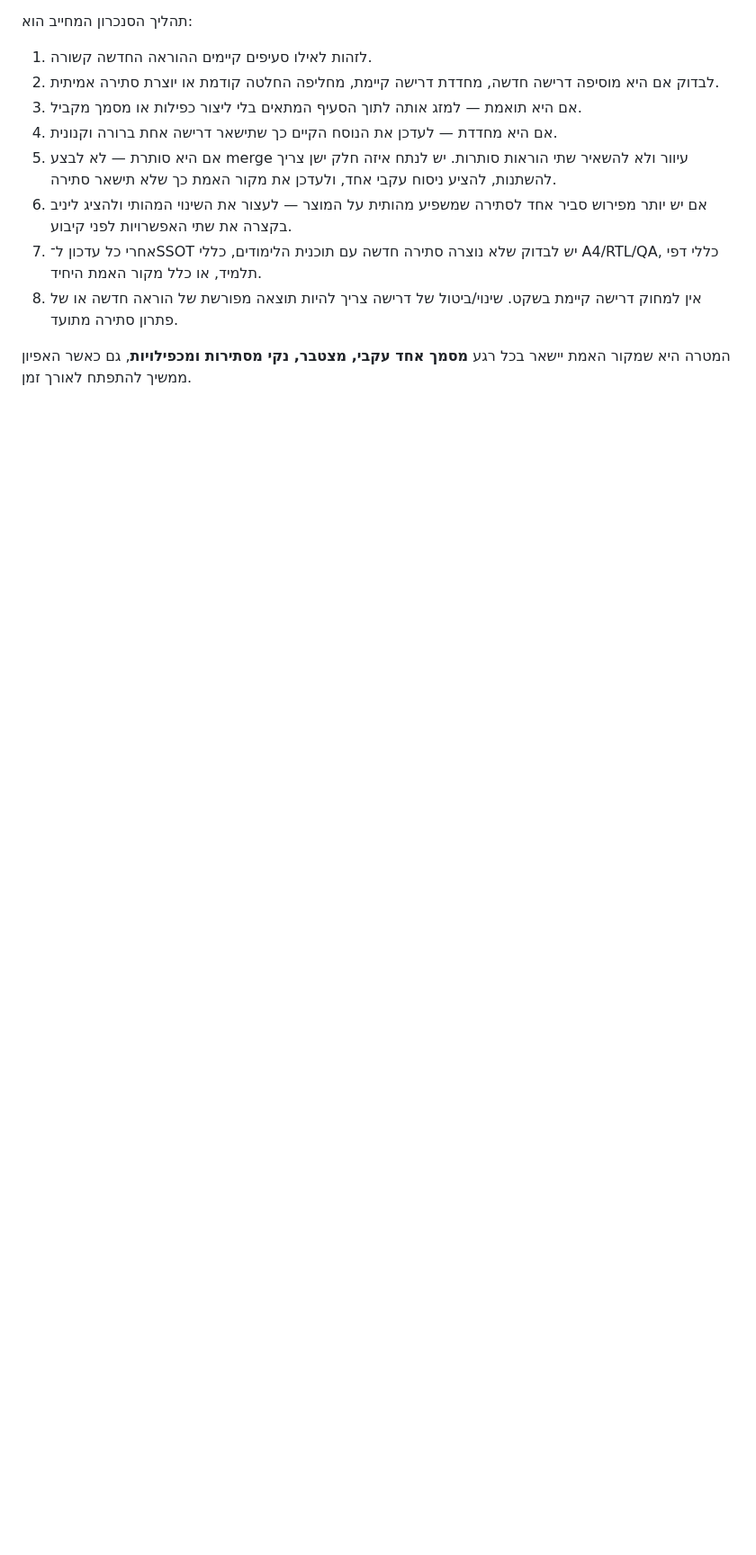
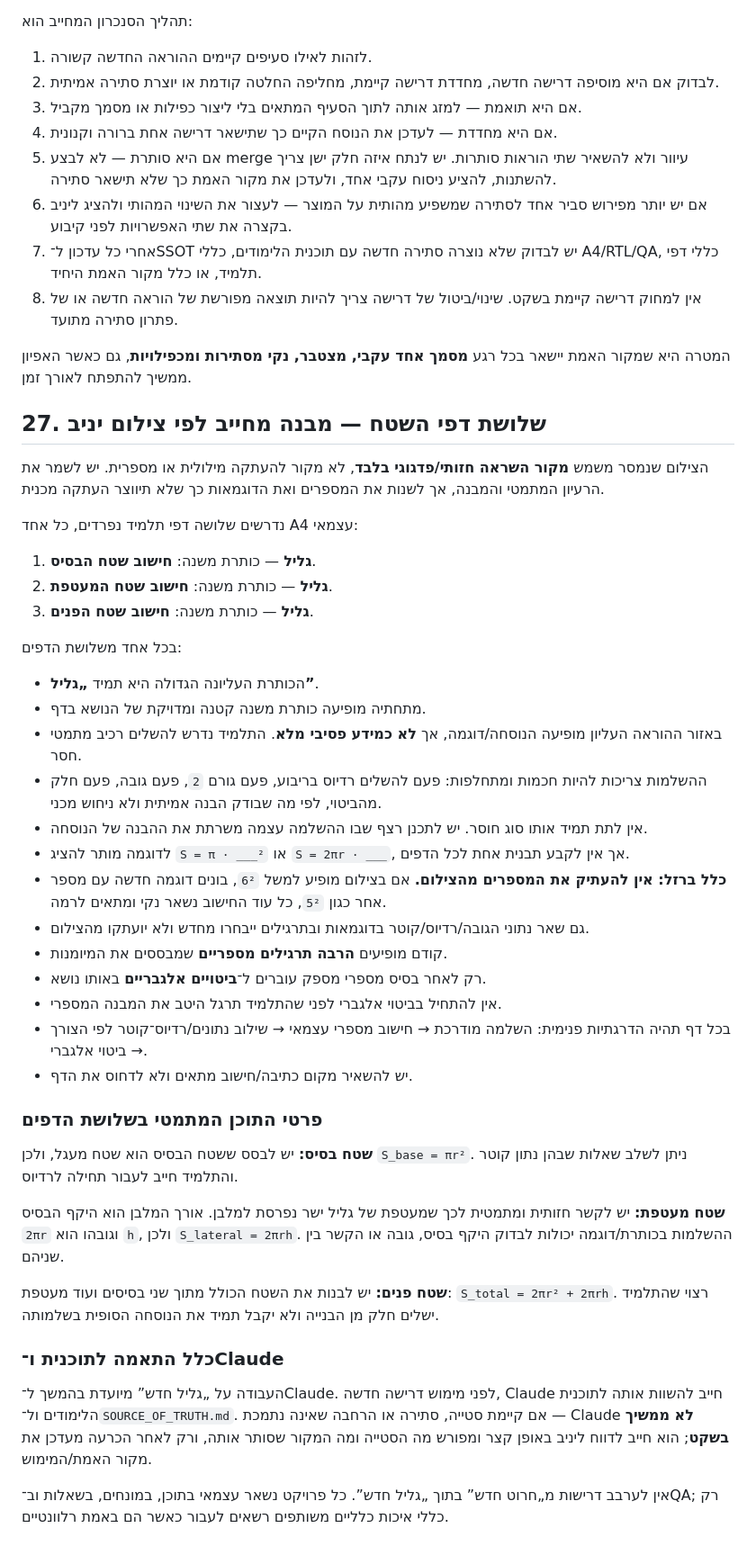
Before and after one commit to yanivmizrachiy/galil, a Markdown page: SOURCE_OF_TRUTH.md, the part around one of its changes. Shown at 90% size. GitHub-like rendering; blank space fills up the shorter version.

Commit message:
docs: add cylinder surface-area page rules from Yaniv reference

```diff
--- a/SOURCE_OF_TRUTH.md
+++ b/SOURCE_OF_TRUTH.md
@@ -283,3 +286,38 @@ Refactor מותר רק אם הוא נותן ROI ברור ומוכח ואינו
 8. אין למחוק דרישה קיימת בשקט. שינוי/ביטול של דרישה צריך להיות תוצאה מפורשת של הוראה חדשה או של פתרון סתירה מתועד.
 
 המטרה היא שמקור האמת יישאר בכל רגע **מסמך אחד עקבי, מצטבר, נקי מסתירות ומכפילויות**, גם כאשר האפיון ממשיך להתפתח לאורך זמן.
+
+## 27. שלושת דפי השטח — מבנה מחייב לפי צילום יניב
+הצילום שנמסר משמש **מקור השראה חזותי/פדגוגי בלבד**, לא מקור להעתקה מילולית או מספרית. יש לשמר את הרעיון המתמטי והמבנה, אך לשנות את המספרים ואת הדוגמאות כך שלא תיווצר העתקה מכנית.
+
+נדרשים שלושה דפי תלמיד נפרדים, כל אחד A4 עצמאי:
+1. **גליל** — כותרת משנה: **חישוב שטח הבסיס**.
+2. **גליל** — כותרת משנה: **חישוב שטח המעטפת**.
+3. **גליל** — כותרת משנה: **חישוב שטח הפנים**.
+
+בכל אחד משלושת הדפים:
+- הכותרת העליונה הגדולה היא תמיד **„גליל”**.
+- מתחתיה מופיעה כותרת משנה קטנה ומדויקת של הנושא בדף.
+- באזור ההוראה העליון מופיעה הנוסחה/דוגמה, אך **לא כמידע פסיבי מלא**. התלמיד נדרש להשלים רכיב מתמטי חסר.
+- ההשלמות צריכות להיות חכמות ומתחלפות: פעם להשלים רדיוס בריבוע, פעם גורם `2`, פעם גובה, פעם חלק מהביטוי, לפי מה שבודק הבנה אמיתית ולא ניחוש מכני.
+- אין לתת תמיד אותו סוג חוסר. יש לתכנן רצף שבו ההשלמה עצמה משרתת את ההבנה של הנוסחה.
+- לדוגמה מותר להציג `S = π · ___²` או `S = 2πr · ___`, אך אין לקבע תבנית אחת לכל הדפים.
+- **כלל ברזל: אין להעתיק את המספרים מהצילום.** אם בצילום מופיע למשל `6²`, בונים דוגמה חדשה עם מספר אחר כגון `5²`, כל עוד החישוב נשאר נקי ומתאים לרמה.
+- גם שאר נתוני הגובה/רדיוס/קוטר בדוגמאות ובתרגילים ייבחרו מחדש ולא יועתקו מהצילום.
+- קודם מופיעים **הרבה תרגילים מספריים** שמבססים את המיומנות.
+- רק לאחר בסיס מספרי מספק עוברים ל־**ביטויים אלגבריים** באותו נושא.
+- אין להתחיל בביטוי אלגברי לפני שהתלמיד תרגל היטב את המבנה המספרי.
+- בכל דף תהיה הדרגתיות פנימית: השלמה מודרכת → חישוב מספרי עצמאי → שילוב נתונים/רדיוס־קוטר לפי הצורך → ביטוי אלגברי.
+- יש להשאיר מקום כתיבה/חישוב מתאים ולא לדחוס את הדף.
+
+### פרטי התוכן המתמטי בשלושת הדפים
+**שטח בסיס:** יש לבסס ששטח הבסיס הוא שטח מעגל, ולכן `S_base = πr²`. ניתן לשלב שאלות שבהן נתון קוטר והתלמיד חייב לעבור תחילה לרדיוס.
+
+**שטח מעטפת:** יש לקשר חזותית ומתמטית לכך שמעטפת של גליל ישר נפרסת למלבן. אורך המלבן הוא היקף הבסיס `2πr` וגובהו הוא `h`, ולכן `S_lateral = 2πrh`. ההשלמות בכותרת/דוגמה יכולות לבדוק היקף בסיס, גובה או הקשר בין שניהם.
+
+**שטח פנים:** יש לבנות את השטח הכולל מתוך שני בסיסים ועוד מעטפת: `S_total = 2πr² + 2πrh`. רצוי שהתלמיד ישלים חלק מן הבנייה ולא יקבל תמיד את הנוסחה הסופית בשלמותה.
+
+### כלל התאמה לתוכנית ו־Claude
+העבודה על „גליל חדש” מיועדת בהמשך ל־Claude. לפני מימוש דרישה חדשה, Claude חייב להשוות אותה לתוכנית הלימודים ול־`SOURCE_OF_TRUTH.md`. אם קיימת סטייה, סתירה או הרחבה שאינה נתמכת — Claude **לא ממשיך בשקט**; הוא חייב לדווח ליניב באופן קצר ומפורש מה הסטייה ומה המקור שסותר אותה, ורק לאחר הכרעה מעדכן את מקור האמת/המימוש.
+
+אין לערבב דרישות מ„חרוט חדש” בתוך „גליל חדש”. כל פרויקט נשאר עצמאי בתוכן, במונחים, בשאלות וב־QA; רק כללי איכות כלליים משותפים רשאים לעבור כאשר הם באמת רלוונטיים.
```
Also changed, not shown: other parts of SOURCE_OF_TRUTH.md (+4 -1 lines).
